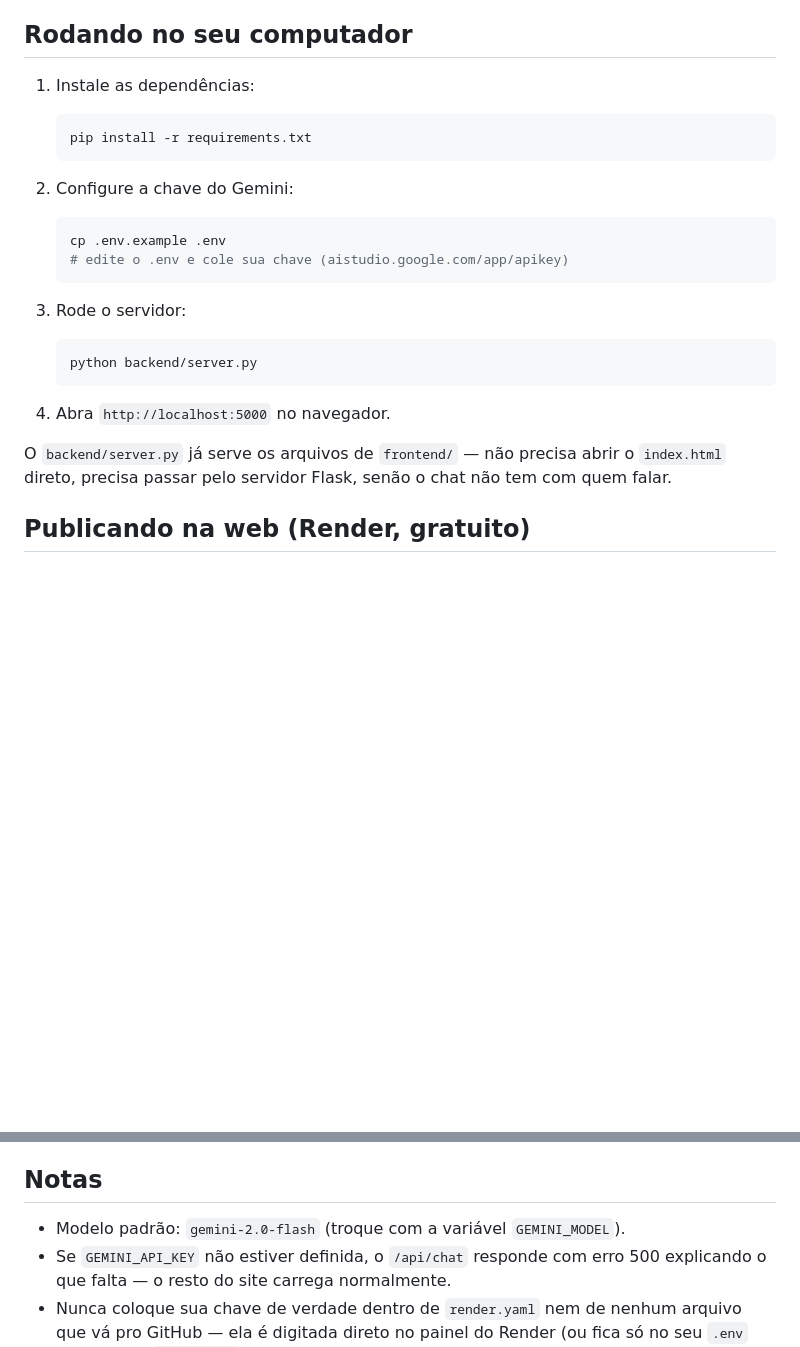
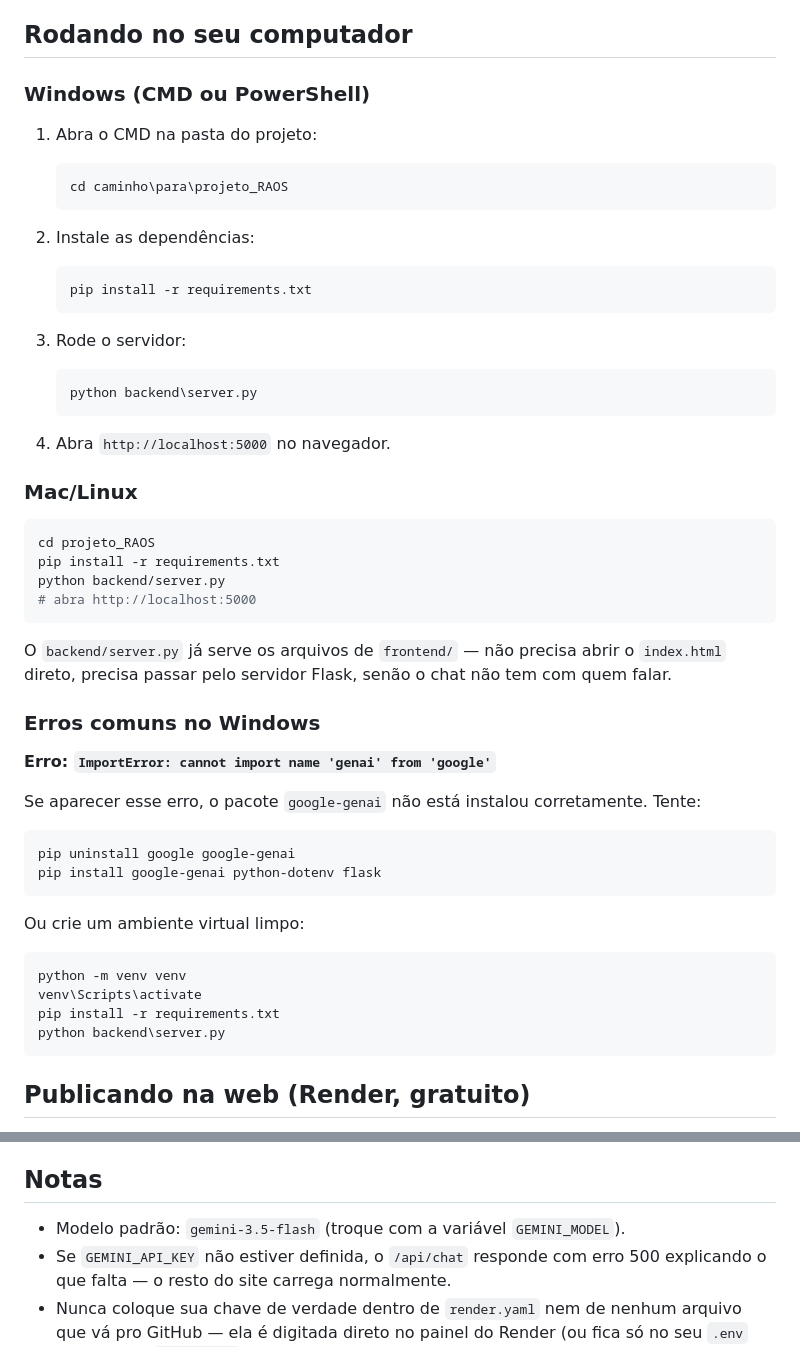
Before and after one commit to phelpy05/Uaifly, a Markdown page: README.md, 2 parts joined by grey strips. Drawn GitHub-style; blank space fills up the shorter version.

````diff
--- a/README.md
+++ b/README.md
@@ -40,27 +40,56 @@ adicione um botão `<button class="chip" data-mode="sua_chave">`.
 
 ## Rodando no seu computador
 
-1. Instale as dependências:
-   ```bash
+### Windows (CMD ou PowerShell)
+
+1. Abra o CMD na pasta do projeto:
+   ```cmd
+   cd caminho\para\projeto_RAOS
+   ```
+
+2. Instale as dependências:
+   ```cmd
    pip install -r requirements.txt
    ```
 
-2. Configure a chave do Gemini:
-   ```bash
-   cp .env.example .env
-   # edite o .env e cole sua chave (aistudio.google.com/app/apikey)
-   ```
-
 3. Rode o servidor:
-   ```bash
-   python backend/server.py
+   ```cmd
+   python backend\server.py
    ```
 
 4. Abra `http://localhost:5000` no navegador.
 
+### Mac/Linux
+
+```bash
+cd projeto_RAOS
+pip install -r requirements.txt
+python backend/server.py
+# abra http://localhost:5000
+```
+
 O `backend/server.py` já serve os arquivos de `frontend/` — não precisa
 abrir o `index.html` direto, precisa passar pelo servidor Flask, senão o
 chat não tem com quem falar.
+
+### Erros comuns no Windows
+
+**Erro: `ImportError: cannot import name 'genai' from 'google'`**
+
+Se aparecer esse erro, o pacote `google-genai` não está instalou corretamente.
+Tente:
+```cmd
+pip uninstall google google-genai
+pip install google-genai python-dotenv flask
+```
+
+Ou crie um ambiente virtual limpo:
+```cmd
+python -m venv venv
+venv\Scripts\activate
+pip install -r requirements.txt
+python backend\server.py
+```
 
 ## Publicando na web (Render, gratuito)
 
@@ -105,7 +134,7 @@ normal, não é erro. Pra sempre ficar ativo é preciso um plano pago.
 
 ## Notas
 
-- Modelo padrão: `gemini-2.0-flash` (troque com a variável `GEMINI_MODEL`).
+- Modelo padrão: `gemini-3.5-flash` (troque com a variável `GEMINI_MODEL`).
 - Se `GEMINI_API_KEY` não estiver definida, o `/api/chat` responde com
   erro 500 explicando o que falta — o resto do site carrega normalmente.
 - Nunca coloque sua chave de verdade dentro de `render.yaml` nem de
````
